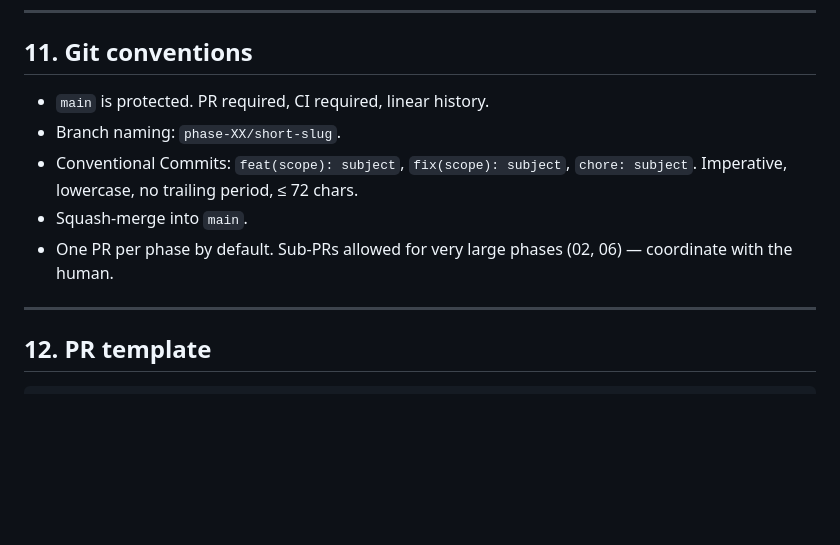
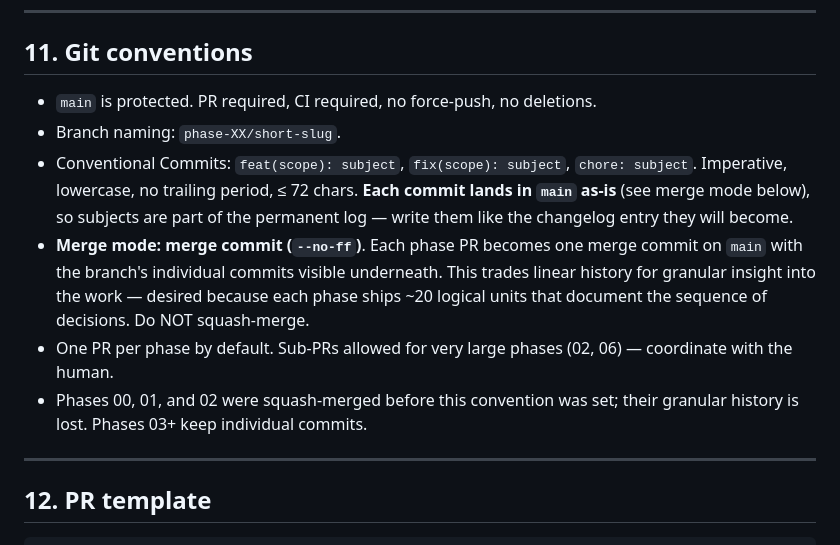
Before and after one commit to lucasp1337/webte2-cas, a Markdown page: CLAUDE.md, the part around the change. Rendered like a GitHub page; blank space fills up the shorter version.

Commit message:
docs(claude): switch from squash-merge to no-ff merge commits

```diff
--- a/CLAUDE.md
+++ b/CLAUDE.md
@@ -299,11 +299,12 @@ Phase markdowns reference shared types (`OctaveBridgeClient`, `SimulationTraject
 
 ## 11. Git conventions
 
-- `main` is protected. PR required, CI required, linear history.
+- `main` is protected. PR required, CI required, no force-push, no deletions.
 - Branch naming: `phase-XX/short-slug`.
-- Conventional Commits: `feat(scope): subject`, `fix(scope): subject`, `chore: subject`. Imperative, lowercase, no trailing period, ≤ 72 chars.
-- Squash-merge into `main`.
+- Conventional Commits: `feat(scope): subject`, `fix(scope): subject`, `chore: subject`. Imperative, lowercase, no trailing period, ≤ 72 chars. **Each commit lands in `main` as-is** (see merge mode below), so subjects are part of the permanent log — write them like the changelog entry they will become.
+- **Merge mode: merge commit (`--no-ff`)**. Each phase PR becomes one merge commit on `main` with the branch's individual commits visible underneath. This trades linear history for granular insight into the work — desired because each phase ships ~20 logical units that document the sequence of decisions. Do NOT squash-merge.
 - One PR per phase by default. Sub-PRs allowed for very large phases (02, 06) — coordinate with the human.
+- Phases 00, 01, and 02 were squash-merged before this convention was set; their granular history is lost. Phases 03+ keep individual commits.
 
 ---
 
```
